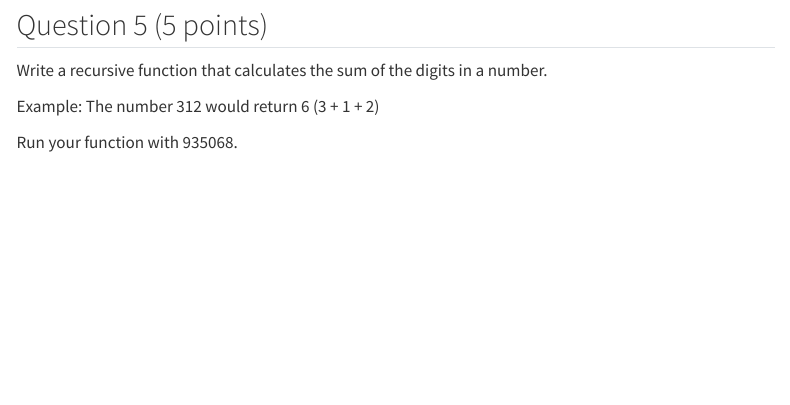
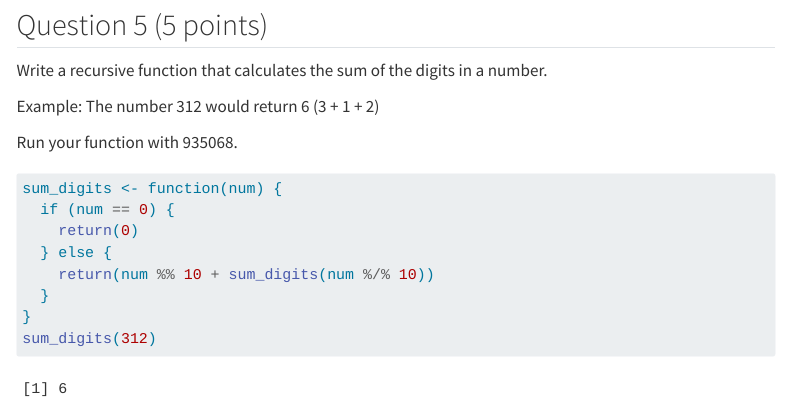
Before and after one commit to laurenavegas/Vegas_Lauren_201_A06, a Quarto document (template_A06.qmd): the page in a window 1100 px wide, from 9730 px down. Rendered offline with R 4.5, knitr and Pandoc in place of Quarto, with nearby package versions; code that draws random numbers runs with fixed seeds of ours; menus at the side of the page are left out; long lines of code are wrapped; column names are cleaned by a stand-in for the janitor package.

Commit message:
q5 complete

````diff
--- a/template_A06.qmd
+++ b/template_A06.qmd
@@ -302,5 +302,13 @@ Example: The number 312 would return 6 (3 + 1 + 2)
 Run your function with 935068.
 
 ```{r}
+sum_digits <- function(num) {
+  if (num == 0) {
+    return(0)
+  } else {
+    return(num %% 10 + sum_digits(num %/% 10))
+  }
+}
+sum_digits(312)
 
 ```
````
Also changed, not shown: template_A06.html.
